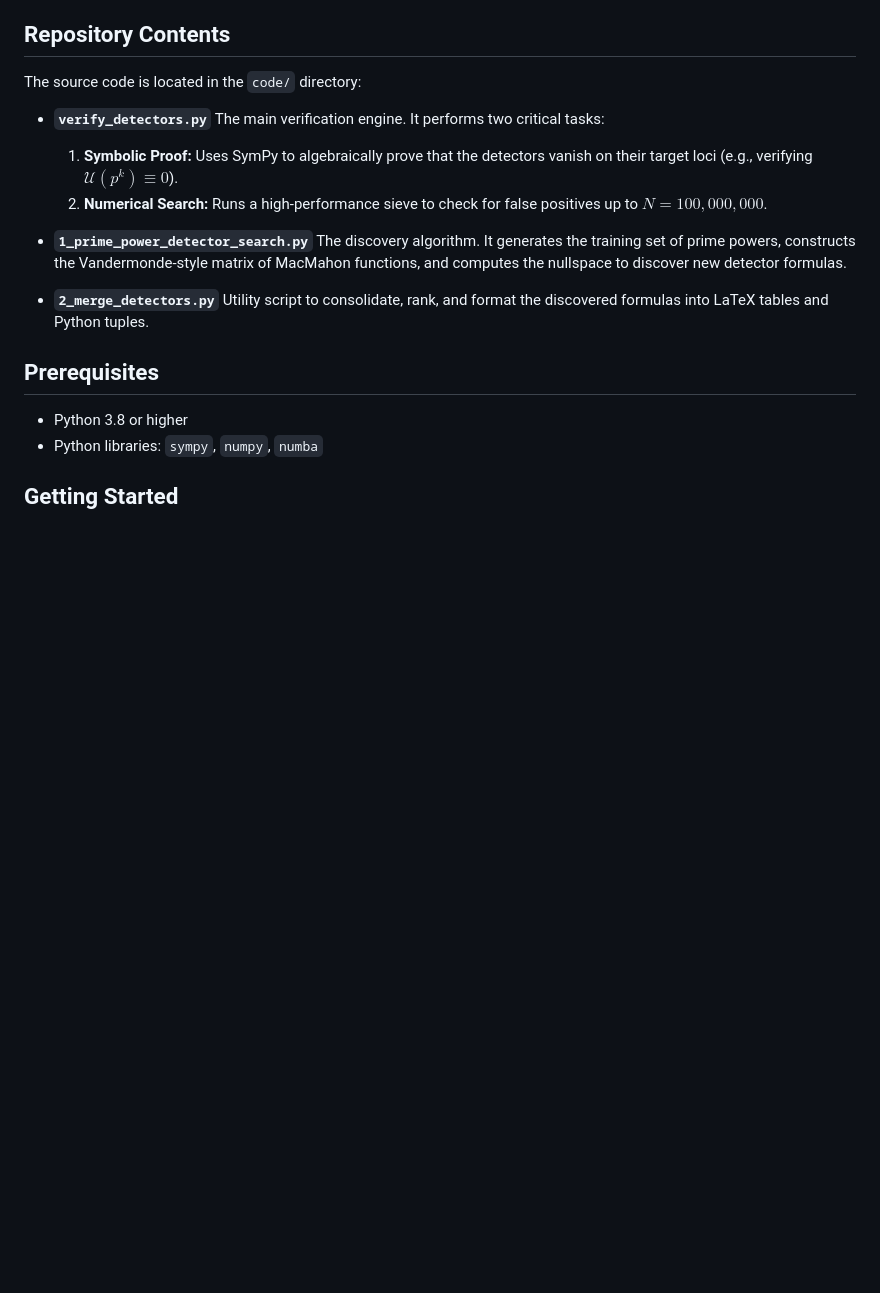
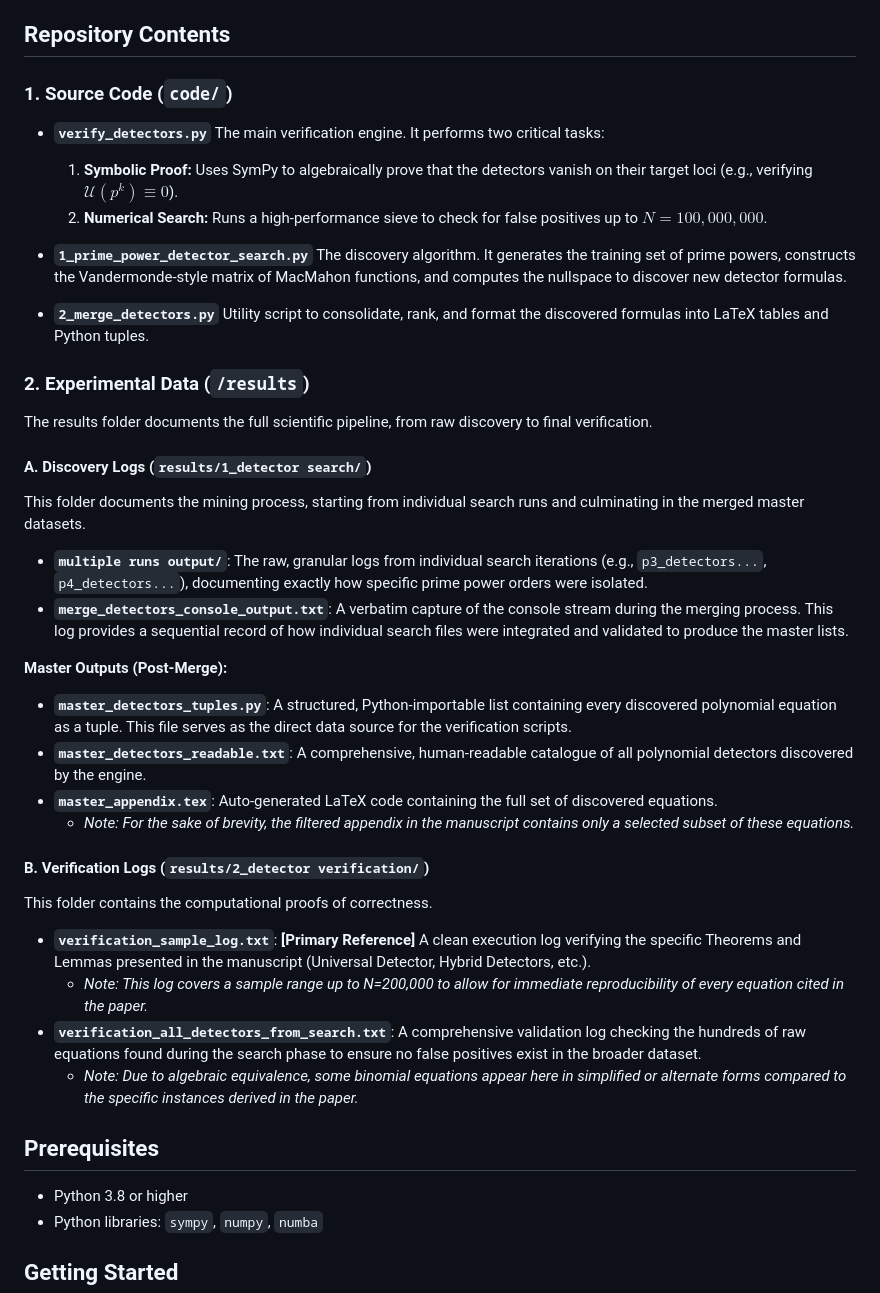
Before and after one commit to arvindvenkat01/polynomial-prime-power-detectors, a Markdown page: README.md, the part around the change. Rendered like a GitHub page; blank space fills up the shorter version.

```diff
--- a/README.md
+++ b/README.md
@@ -21,7 +21,7 @@ This repository provides the computational engine used to:
 
 ## Repository Contents
 
-The source code is located in the `code/` directory:
+### 1. Source Code (`code/`)
 
 * **`verify_detectors.py`** The main verification engine. It performs two critical tasks:
   1.  **Symbolic Proof:** Uses SymPy to algebraically prove that the detectors vanish on their target loci (e.g., verifying $\mathcal{U}(p^k) \equiv 0$).
@@ -30,6 +30,29 @@ The source code is located in the `code/` directory:
 * **`1_prime_power_detector_search.py`** The discovery algorithm. It generates the training set of prime powers, constructs the Vandermonde-style matrix of MacMahon functions, and computes the nullspace to discover new detector formulas.
 
 * **`2_merge_detectors.py`** Utility script to consolidate, rank, and format the discovered formulas into LaTeX tables and Python tuples.
+
+### 2. Experimental Data (`/results`)
+The results folder documents the full scientific pipeline, from raw discovery to final verification.
+
+#### A. Discovery Logs (`results/1_detector search/`)
+This folder documents the mining process, starting from individual search runs and culminating in the merged master datasets.
+
+* **`multiple runs output/`**: The raw, granular logs from individual search iterations (e.g., `p3_detectors...`, `p4_detectors...`), documenting exactly how specific prime power orders were isolated.
+* **`merge_detectors_console_output.txt`**: A verbatim capture of the console stream during the merging process. This log provides a sequential record of how individual search files were integrated and validated to produce the master lists.
+
+**Master Outputs (Post-Merge):**
+* **`master_detectors_tuples.py`**: A structured, Python-importable list containing every discovered polynomial equation as a tuple. This file serves as the direct data source for the verification scripts.
+* **`master_detectors_readable.txt`**: A comprehensive, human-readable catalogue of all polynomial detectors discovered by the engine.
+* **`master_appendix.tex`**: Auto-generated LaTeX code containing the full set of discovered equations.
+    * *Note: For the sake of brevity, the filtered appendix in the manuscript contains only a selected subset of these equations.*
+
+#### B. Verification Logs (`results/2_detector verification/`)
+This folder contains the computational proofs of correctness.
+
+* **`verification_sample_log.txt`**: **[Primary Reference]** A clean execution log verifying the specific Theorems and Lemmas presented in the manuscript (Universal Detector, Hybrid Detectors, etc.).
+    * *Note: This log covers a sample range up to N=200,000 to allow for immediate reproducibility of every equation cited in the paper.*
+* **`verification_all_detectors_from_search.txt`**: A comprehensive validation log checking the hundreds of raw equations found during the search phase to ensure no false positives exist in the broader dataset.
+    * *Note: Due to algebraic equivalence, some binomial equations appear here in simplified or alternate forms compared to the specific instances derived in the paper.*
 
 ## Prerequisites
 
```
